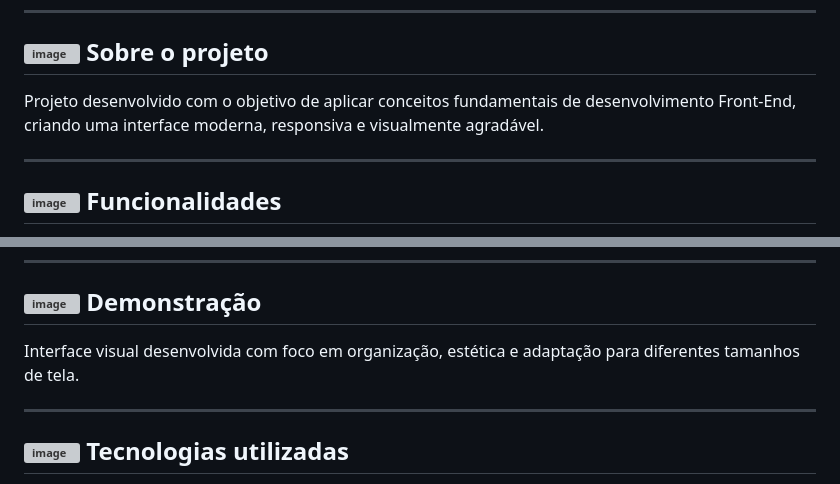
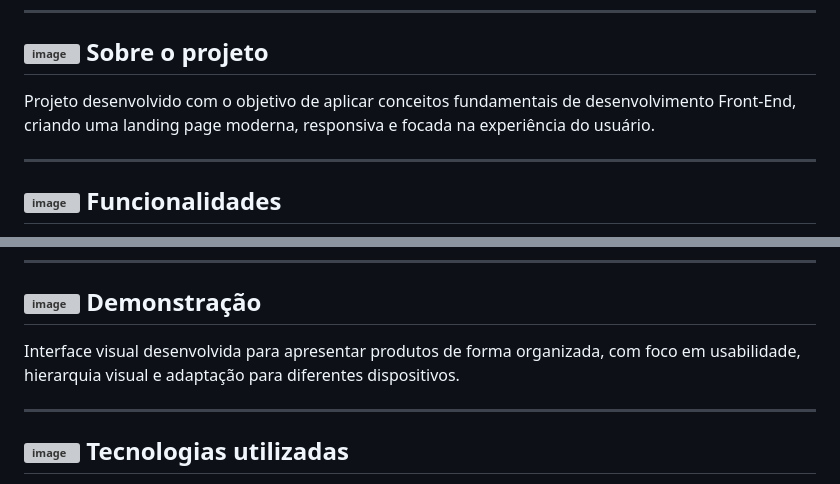
Before and after one commit to DevRodrigoCarvalho/devclub-segundo-projeto, a Markdown page: README.md, 2 parts joined by grey strips. Rendered like a GitHub page; grey boxes are pictures that could not be loaded.

Commit message:
Revise project overview and demo content
Updated project description and demonstration section to emphasize user experience and usability.

```diff
--- a/README.md
+++ b/README.md
@@ -12,7 +12,9 @@
 ---
 
 ## <img height="20" alt="image" src="https://github.com/user-attachments/assets/d590403e-d286-4bf8-b2df-baebce0d40c1"/> Sobre o projeto
-Projeto desenvolvido com o objetivo de aplicar conceitos fundamentais de desenvolvimento Front-End, criando uma interface moderna, responsiva e visualmente agradável.
+<p>
+  Projeto desenvolvido com o objetivo de aplicar conceitos fundamentais de desenvolvimento Front-End, criando uma landing page moderna, responsiva e focada na experiência do usuário.
+</p>
 
 ---
 
@@ -37,7 +39,7 @@ GitHub: https://github.com/DevRodrigoCarvalho/devclub-segundo-projeto/
 
 ## <img height="30" alt="image" src="https://github.com/user-attachments/assets/d5c75e84-490d-4ee0-ae82-f3b8a126f143"/> Demonstração
 <div>
-  <p>Interface visual desenvolvida com foco em organização, estética e adaptação para diferentes tamanhos de tela.</p>
+  <p>Interface visual desenvolvida para apresentar produtos de forma organizada, com foco em usabilidade, hierarquia visual e adaptação para diferentes dispositivos.</p>
 </div>
 
 ---
```
